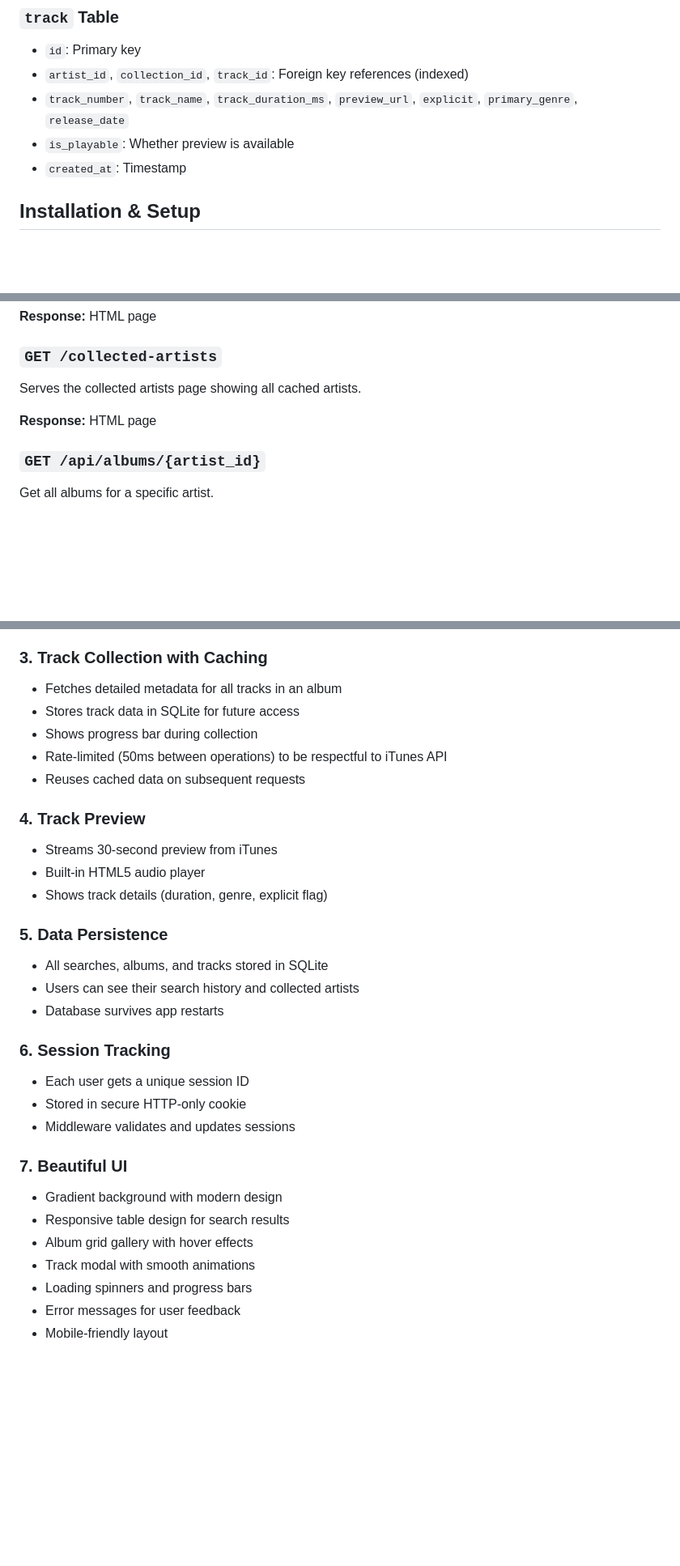
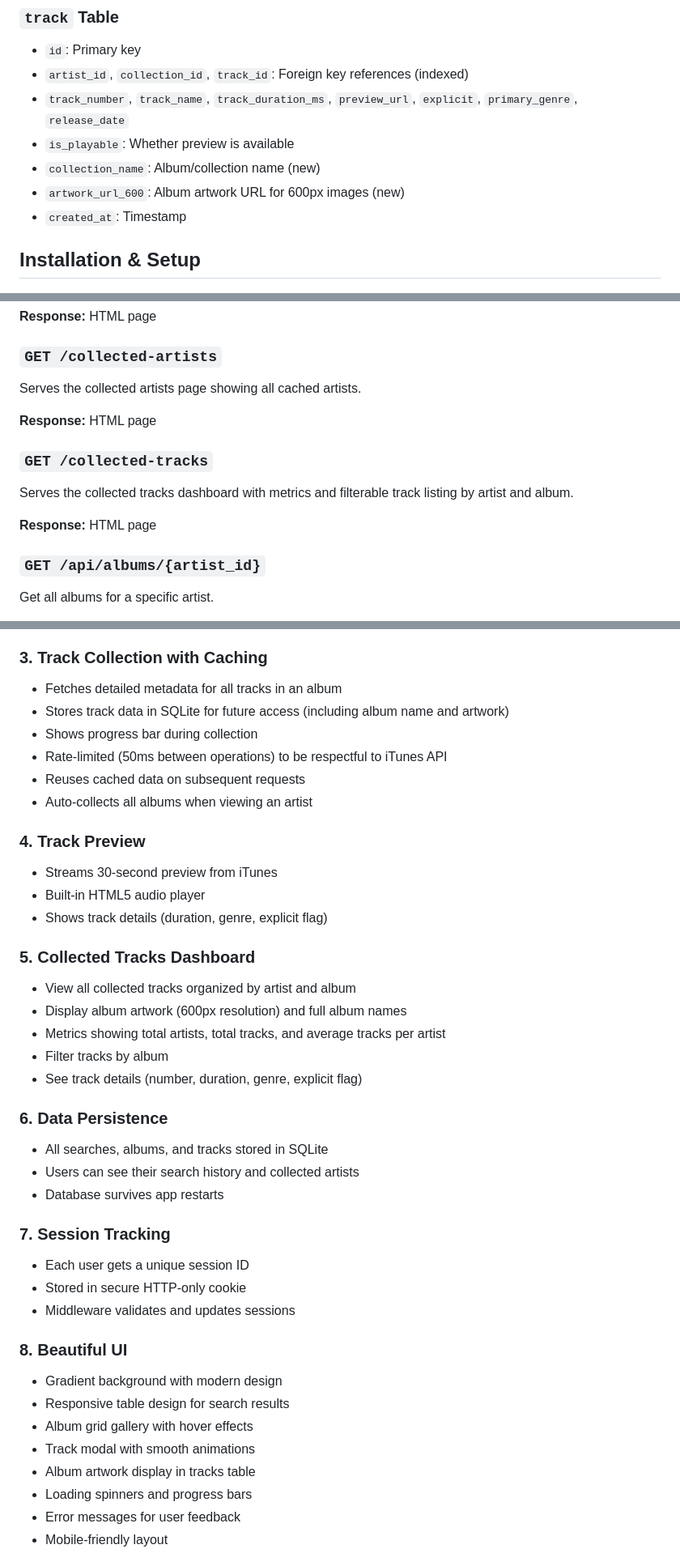
Before and after one commit to germarr/musicdata, a Markdown page: README.md, 3 parts joined by grey strips. Shown at 81% size. Drawn GitHub-style; blank space fills up the shorter version.

```diff
--- a/README.md
+++ b/README.md
@@ -74,6 +74,8 @@ yolo_seg/
 - `artist_id`, `collection_id`, `track_id`: Foreign key references (indexed)
 - `track_number`, `track_name`, `track_duration_ms`, `preview_url`, `explicit`, `primary_genre`, `release_date`
 - `is_playable`: Whether preview is available
+- `collection_name`: Album/collection name (new)
+- `artwork_url_600`: Album artwork URL for 600px images (new)
 - `created_at`: Timestamp
 
 ## Installation & Setup
@@ -177,6 +179,11 @@ Serves the collected artists page showing all cached artists.
 
 **Response:** HTML page
 
+### `GET /collected-tracks`
+Serves the collected tracks dashboard with metrics and filterable track listing by artist and album.
+
+**Response:** HTML page
+
 ### `GET /api/albums/{artist_id}`
 Get all albums for a specific artist.
 
@@ -267,31 +345,40 @@ Get all artists whose tracks have been collected.
 
 ### 3. Track Collection with Caching
 - Fetches detailed metadata for all tracks in an album
-- Stores track data in SQLite for future access
+- Stores track data in SQLite for future access (including album name and artwork)
 - Shows progress bar during collection
 - Rate-limited (50ms between operations) to be respectful to iTunes API
 - Reuses cached data on subsequent requests
+- Auto-collects all albums when viewing an artist
 
 ### 4. Track Preview
 - Streams 30-second preview from iTunes
 - Built-in HTML5 audio player
 - Shows track details (duration, genre, explicit flag)
 
-### 5. Data Persistence
+### 5. Collected Tracks Dashboard
+- View all collected tracks organized by artist and album
+- Display album artwork (600px resolution) and full album names
+- Metrics showing total artists, total tracks, and average tracks per artist
+- Filter tracks by album
+- See track details (number, duration, genre, explicit flag)
+
+### 6. Data Persistence
 - All searches, albums, and tracks stored in SQLite
 - Users can see their search history and collected artists
 - Database survives app restarts
 
-### 6. Session Tracking
+### 7. Session Tracking
 - Each user gets a unique session ID
 - Stored in secure HTTP-only cookie
 - Middleware validates and updates sessions
 
-### 7. Beautiful UI
+### 8. Beautiful UI
 - Gradient background with modern design
 - Responsive table design for search results
 - Album grid gallery with hover effects
 - Track modal with smooth animations
+- Album artwork display in tracks table
 - Loading spinners and progress bars
 - Error messages for user feedback
 - Mobile-friendly layout
```
Also changed, not shown: other parts of README.md (+71 -0 lines).
